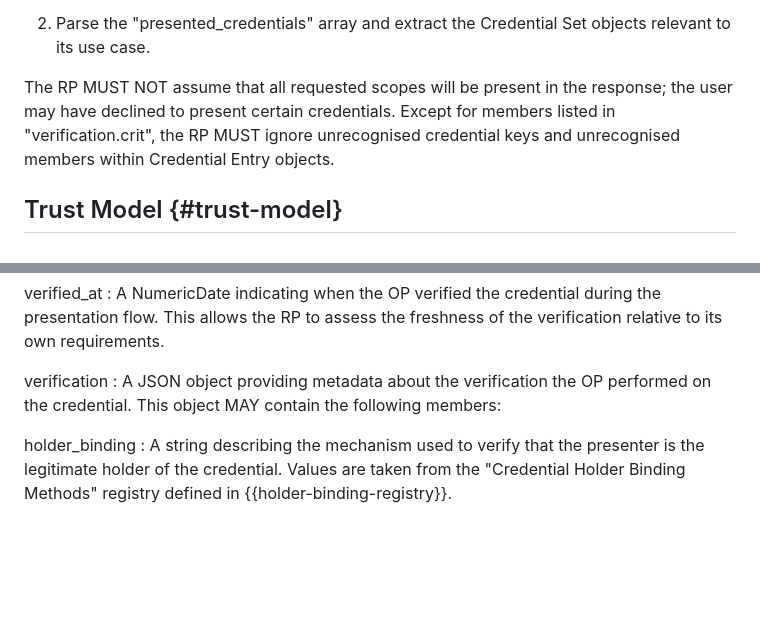
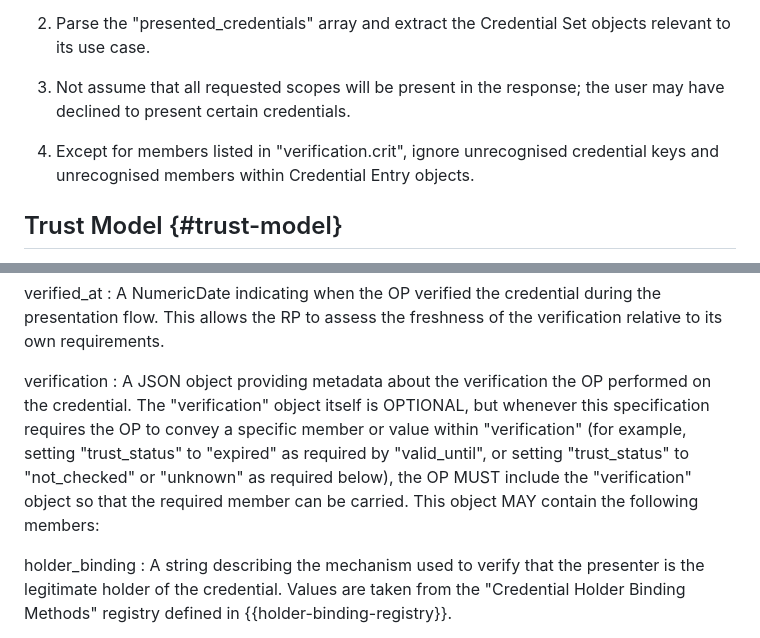
Before and after one commit to masv3971/rfc_credential_oidc_bridge, a Markdown page: draft-svensson-credential-oidc-bridge.md, 2 parts joined by grey strips. Rendered like a GitHub page; blank space fills up the shorter version.

Commit message:
Review:list formatting + verification MUST include.

```diff
--- a/draft-svensson-credential-oidc-bridge.md
+++ b/draft-svensson-credential-oidc-bridge.md
@@ -568,11 +568,13 @@ Specifically, the RP MUST:
 2.  Parse the "presented_credentials" array and extract the
     Credential Set objects relevant to its use case.
 
-The RP MUST NOT assume that all requested scopes will be present
-in the response; the user may have declined to present certain
-credentials.  Except for members listed in "verification.crit",
-the RP MUST ignore unrecognised credential keys and unrecognised
-members within Credential Entry objects.
+3.  Not assume that all requested scopes will be present in the
+    response; the user may have declined to present certain
+    credentials.
+
+4.  Except for members listed in "verification.crit", ignore
+    unrecognised credential keys and unrecognised members within
+    Credential Entry objects.
 
 ## Trust Model {#trust-model}
 
@@ -798,8 +800,14 @@ verified_at
 
 verification
 : A JSON object providing metadata about the verification the OP
-  performed on the credential.  This object MAY contain the
-  following members:
+  performed on the credential.  The "verification" object itself
+  is OPTIONAL, but whenever this specification requires the OP to
+  convey a specific member or value within "verification" (for
+  example, setting "trust_status" to "expired" as required by
+  "valid_until", or setting "trust_status" to "not_checked" or
+  "unknown" as required below), the OP MUST include the
+  "verification" object so that the required member can be
+  carried.  This object MAY contain the following members:
 
   holder_binding
   : A string describing the mechanism used to verify that the
```
